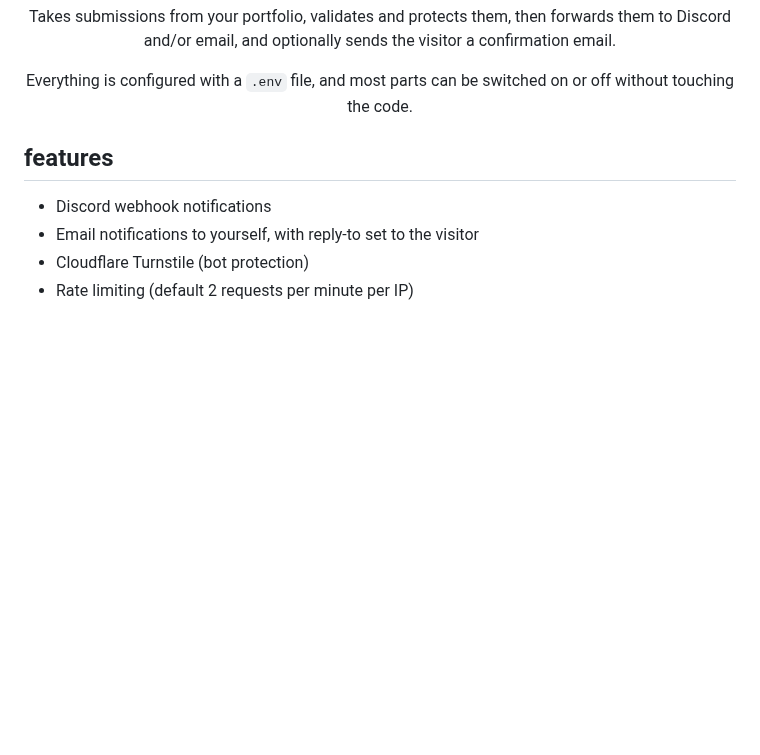
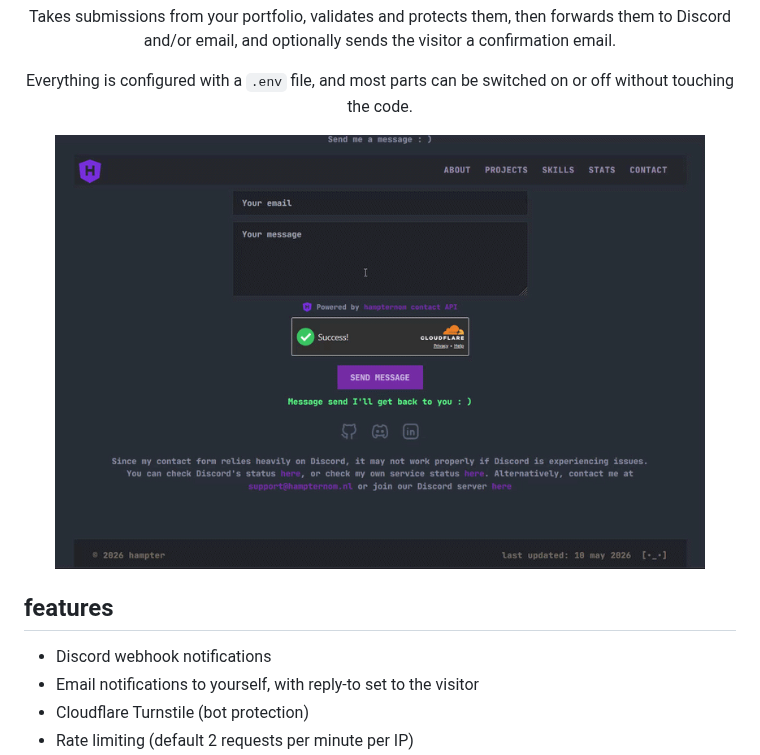
Before and after one commit to Hampter-0/contact-api, a Markdown page: README.md, the part around the change. Rendered like a GitHub page; pictures changed too: assets/preview.gif (added); blank space fills up the shorter version.

Commit message:
docs: add preview in README

```diff
--- a/README.md
+++ b/README.md
@@ -14,6 +14,8 @@ Takes submissions from your portfolio, validates and protects them,
 then forwards them to Discord and/or email, and optionally sends the visitor a confirmation email.
 
 Everything is configured with a `.env` file, and most parts can be switched on or off without touching the code.
+
+<img src="assets/preview.gif" alt="Contact API preview" width="650px" />
 
 </div>
 
```
